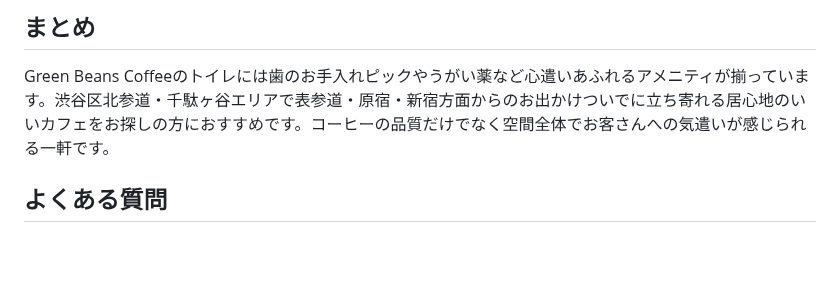
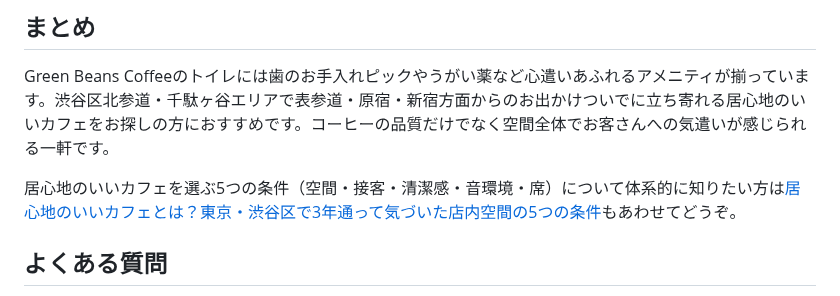
Before and after one commit to license-y/gbc-fan-site, a Markdown page: src/articles/restroom-amenity.md, the part around the change. GitHub-like rendering; blank space fills up the shorter version.

```diff
--- a/src/articles/restroom-amenity.md
+++ b/src/articles/restroom-amenity.md
@@ -47,6 +47,8 @@ GBCをリモートワークや商談の場として活用したい方は[コー
 
 Green Beans Coffeeのトイレには歯のお手入れピックやうがい薬など心遣いあふれるアメニティが揃っています。渋谷区北参道・千駄ヶ谷エリアで表参道・原宿・新宿方面からのお出かけついでに立ち寄れる居心地のいいカフェをお探しの方におすすめです。コーヒーの品質だけでなく空間全体でお客さんへの気遣いが感じられる一軒です。
 
+居心地のいいカフェを選ぶ5つの条件（空間・接客・清潔感・音環境・席）について体系的に知りたい方は[居心地のいいカフェとは？東京・渋谷区で3年通って気づいた店内空間の5つの条件](/articles/cafe-interior-guide/)もあわせてどうぞ。
+
 ## よくある質問
 
 **Q. 東京・北参道でアメニティが充実したカフェはありますか？**<br>
```
Also changed, not shown: src/articles/cafe-interior-guide.md (added, +99 -0 lines), src/articles/cafe-interior-third-place-dagayasando.md (+2 -0 lines).
